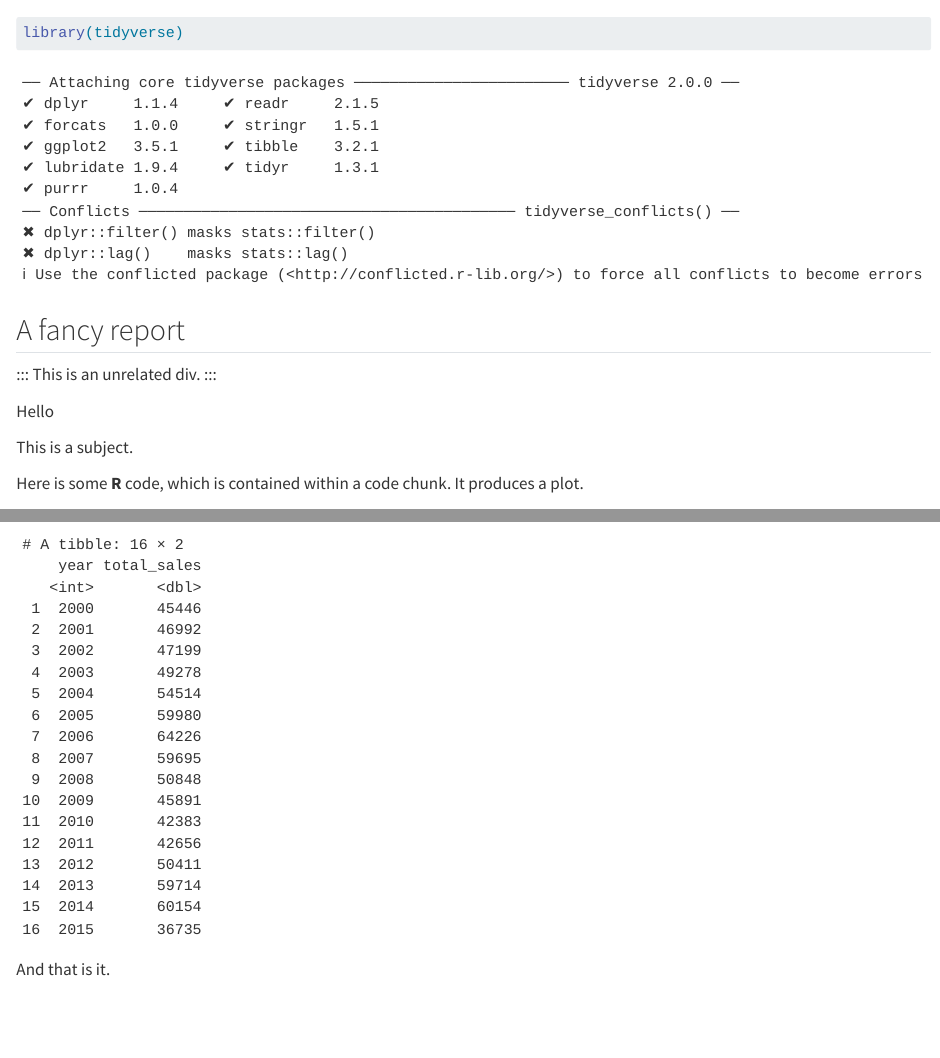
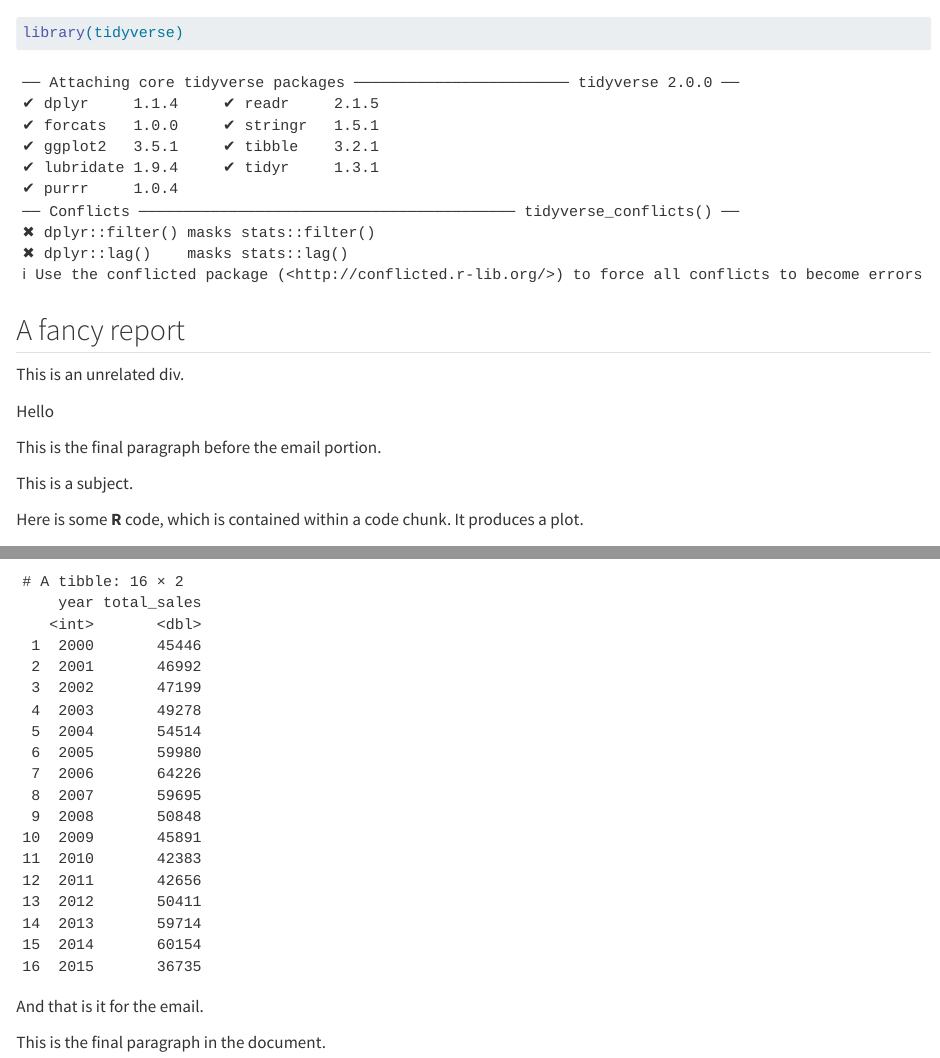
Before and after one commit to rich-iannone/quarto-email, a Quarto document (report.qmd): the page in a window 1100 px wide, from its top, and a second part further down, joined at a grey line. Rendered offline with R 4.5, knitr and Pandoc in place of Quarto, with nearby package versions.

Commit message:
Update report.qmd

````diff
--- a/report.qmd
+++ b/report.qmd
@@ -28,6 +28,8 @@ Hello
 write.csv(iris, "attach1.txt", row.names = FALSE)
 write.csv(iris, "attach2.txt", row.names = FALSE)
 ```
+
+This is the final paragraph before the email portion.
 
 ::: {.email}
 
@@ -83,6 +85,8 @@ dallas_home_sales <-
 dallas_home_sales
 ```
 
-And that is it.
+And that is it for the email.
 
 :::
+
+This is the final paragraph in the document.
````
Also changed, not shown: report.qmd (2 more changed lines).
